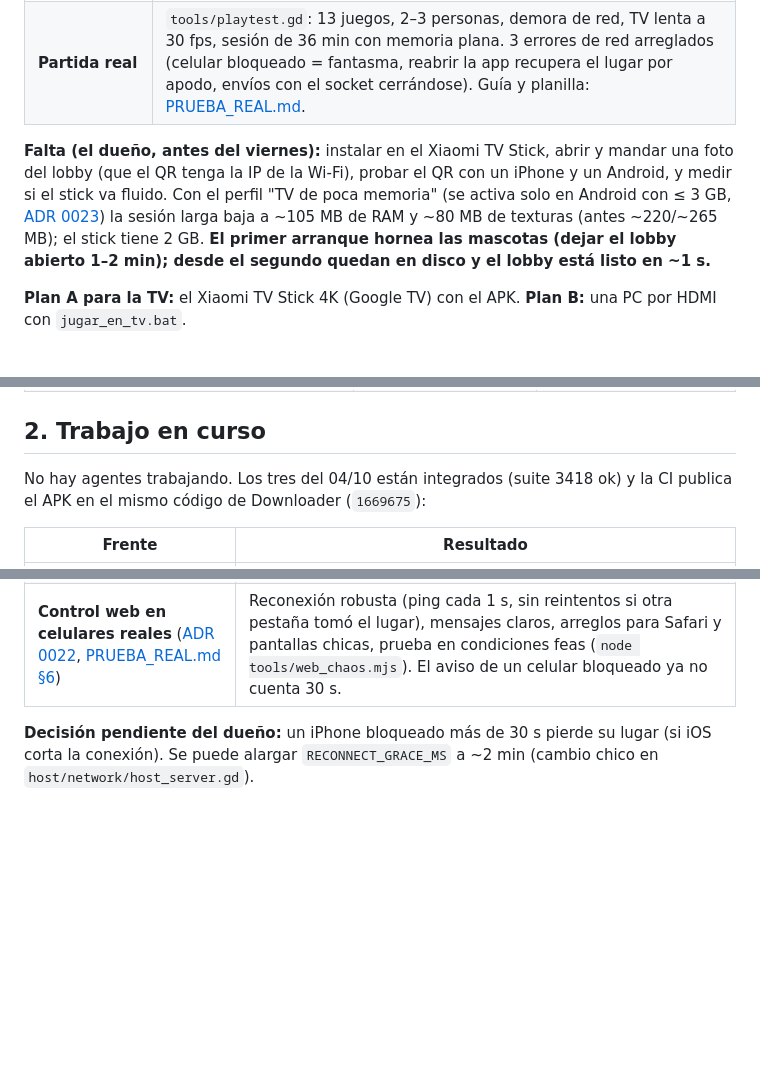
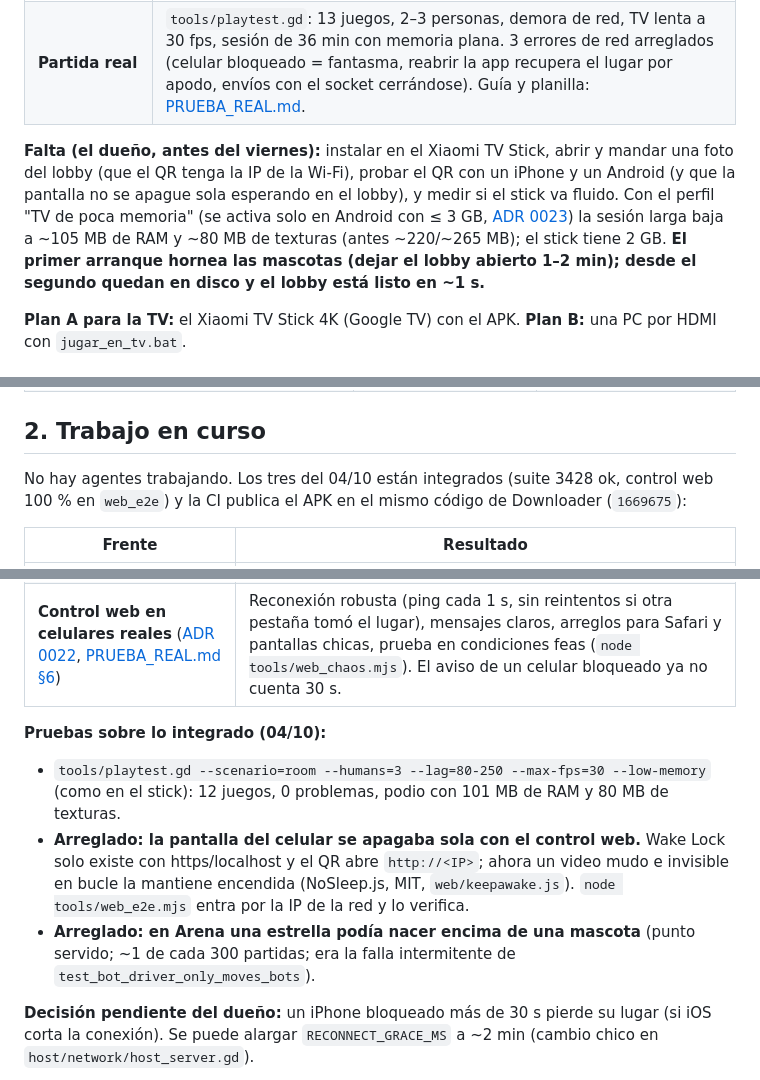
Before and after one commit to vepamusic11/PARTY-GAMES, a Markdown page: docs/PENDIENTES.md, 3 parts joined by grey strips. Drawn GitHub-style; blank space fills up the shorter version.

Commit message:
Pendientes: pruebas sobre lo integrado, pantalla encendida en el control web, estrellas de Arena
Co-Authored-By: Claude Opus 5.5 <noreply@anthropic.com>
Claude-Session: https://claude.ai/code/session_016xnHVUnW38TmAZSdvZGH7C

```diff
--- a/docs/PENDIENTES.md
+++ b/docs/PENDIENTES.md
@@ -23,7 +23,7 @@ Todo integrado en la rama el 03/10 (suite 3261+ ok, CI verde):
 | **Instalar sin PC** | La CI publica cada APK que pasa los tests en `https://github.com/vepamusic11/PARTY-GAMES/releases/download/prueba/party-game.apk` (pre-release `prueba`, autorizado por el dueño). En la TV: app **Downloader** + código **`1669675`** (aftv.news/1669675) ([BUILD.md](BUILD.md)). El APK pesa ~178 MB (libs sin comprimir por Gradle). |
 | **Partida real** | `tools/playtest.gd`: 13 juegos, 2–3 personas, demora de red, TV lenta a 30 fps, sesión de 36 min con memoria plana. 3 errores de red arreglados (celular bloqueado = fantasma, reabrir la app recupera el lugar por apodo, envíos con el socket cerrándose). Guía y planilla: [PRUEBA_REAL.md](PRUEBA_REAL.md). |
 
-**Falta (el dueño, antes del viernes):** instalar en el Xiaomi TV Stick, abrir y mandar una foto del lobby (que el QR tenga la IP de la Wi-Fi), probar el QR con un iPhone y un Android, y medir si el stick va fluido. Con el perfil "TV de poca memoria" (se activa solo en Android con ≤ 3 GB, [ADR 0023](adr/0023-tv-de-poca-memoria.md)) la sesión larga baja a ~105 MB de RAM y ~80 MB de texturas (antes ~220/~265 MB); el stick tiene 2 GB. **El primer arranque hornea las mascotas (dejar el lobby abierto 1–2 min); desde el segundo quedan en disco y el lobby está listo en ~1 s.**
+**Falta (el dueño, antes del viernes):** instalar en el Xiaomi TV Stick, abrir y mandar una foto del lobby (que el QR tenga la IP de la Wi-Fi), probar el QR con un iPhone y un Android (y que la pantalla no se apague sola esperando en el lobby), y medir si el stick va fluido. Con el perfil "TV de poca memoria" (se activa solo en Android con ≤ 3 GB, [ADR 0023](adr/0023-tv-de-poca-memoria.md)) la sesión larga baja a ~105 MB de RAM y ~80 MB de texturas (antes ~220/~265 MB); el stick tiene 2 GB. **El primer arranque hornea las mascotas (dejar el lobby abierto 1–2 min); desde el segundo quedan en disco y el lobby está listo en ~1 s.**
 
 **Plan A para la TV:** el Xiaomi TV Stick 4K (Google TV) con el APK. **Plan B:** una PC por HDMI con `jugar_en_tv.bat`.
 
@@ -40,13 +40,18 @@ Todo integrado en la rama el 03/10 (suite 3261+ ok, CI verde):
 
 ## 2. Trabajo en curso
 
-No hay agentes trabajando. Los tres del 04/10 están integrados (suite 3418 ok) y la CI publica el APK en el mismo código de Downloader (`1669675`):
+No hay agentes trabajando. Los tres del 04/10 están integrados (suite 3428 ok, control web 100 % en `web_e2e`) y la CI publica el APK en el mismo código de Downloader (`1669675`):
 
 | Frente | Resultado |
 |---|---|
 | **Rendimiento del stick** ([ADR 0023](adr/0023-tv-de-poca-memoria.md), [PERFORMANCE.md](PERFORMANCE.md)) | Caché en disco de las mascotas horneadas (`user://mascot_cache/`): lobby listo en 0,8 s en vez de 10,5 s desde el segundo arranque. Perfil "TV de poca memoria" (automático en Android ≤ ~3,25 GB o sin dato de RAM; forzar con `-- --low-memory` / `--no-low-memory`): texturas ~265 → ~80 MB, RAM ~220 → ~105 MB. `MiniGame.request_redraw()`: un dibujo por cuadro; p95 de CPU en Karts 9,95 → 5,40 ms. |
 | **Claridad para primerizos** ([PRUEBA_REAL.md §8](PRUEBA_REAL.md)) | Instrucción del juego en el celular (`hint`), flecha con el nombre de cada jugador al arrancar, cuenta 3-2-1 en Arena, arranque amable y bot propio en ¡Que no te deje la cámara!, resumen de ronda de 12 s. |
 | **Control web en celulares reales** ([ADR 0022](adr/0022-control-web.md), [PRUEBA_REAL.md §6](PRUEBA_REAL.md)) | Reconexión robusta (ping cada 1 s, sin reintentos si otra pestaña tomó el lugar), mensajes claros, arreglos para Safari y pantallas chicas, prueba en condiciones feas (`node tools/web_chaos.mjs`). El aviso de un celular bloqueado ya no cuenta 30 s. |
+
+**Pruebas sobre lo integrado (04/10):**
+- `tools/playtest.gd --scenario=room --humans=3 --lag=80-250 --max-fps=30 --low-memory` (como en el stick): 12 juegos, 0 problemas, podio con 101 MB de RAM y 80 MB de texturas.
+- **Arreglado: la pantalla del celular se apagaba sola con el control web.** Wake Lock solo existe con https/localhost y el QR abre `http://<IP>`; ahora un video mudo e invisible en bucle la mantiene encendida (NoSleep.js, MIT, `web/keepawake.js`). `node tools/web_e2e.mjs` entra por la IP de la red y lo verifica.
+- **Arreglado: en Arena una estrella podía nacer encima de una mascota** (punto servido; ~1 de cada 300 partidas; era la falla intermitente de `test_bot_driver_only_moves_bots`).
 
 **Decisión pendiente del dueño:** un iPhone bloqueado más de 30 s pierde su lugar (si iOS corta la conexión). Se puede alargar `RECONNECT_GRACE_MS` a ~2 min (cambio chico en `host/network/host_server.gd`).
 
```
